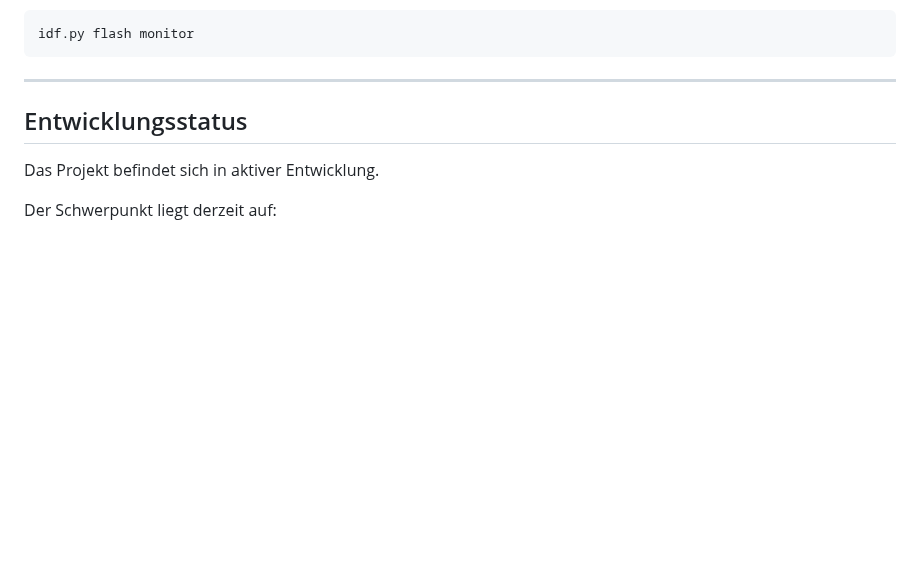
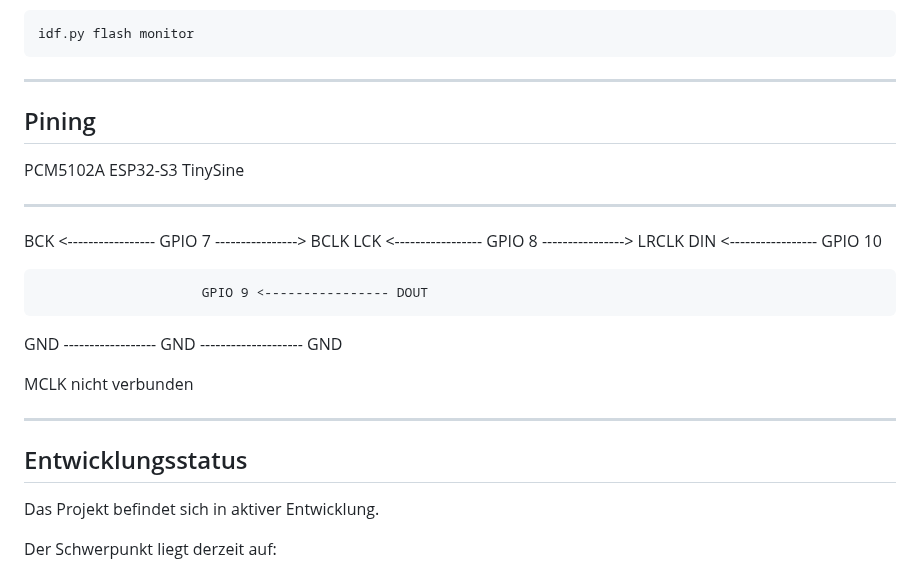
Before and after one commit to pillepalle127/ESP32S3_Mesh_Snapserver, a Markdown page: README.md, the part around the change. Rendered like a GitHub page; blank space fills up the shorter version.

```diff
--- a/README.md
+++ b/README.md
@@ -254,6 +254,25 @@ idf.py flash monitor
 
 ---
 
+
+## Pining
+
+PCM5102A                 ESP32-S3                 TinySine
+--------                 --------                 --------
+BCK   <----------------- GPIO 7 ----------------> BCLK
+LCK   <----------------- GPIO 8 ----------------> LRCLK
+DIN   <----------------- GPIO 10
+
+                         GPIO 9 <---------------- DOUT
+
+GND   ------------------ GND -------------------- GND
+
+MCLK  nicht verbunden
+
+
+---
+
+
 ## Entwicklungsstatus
 
 Das Projekt befindet sich in aktiver Entwicklung.
```
